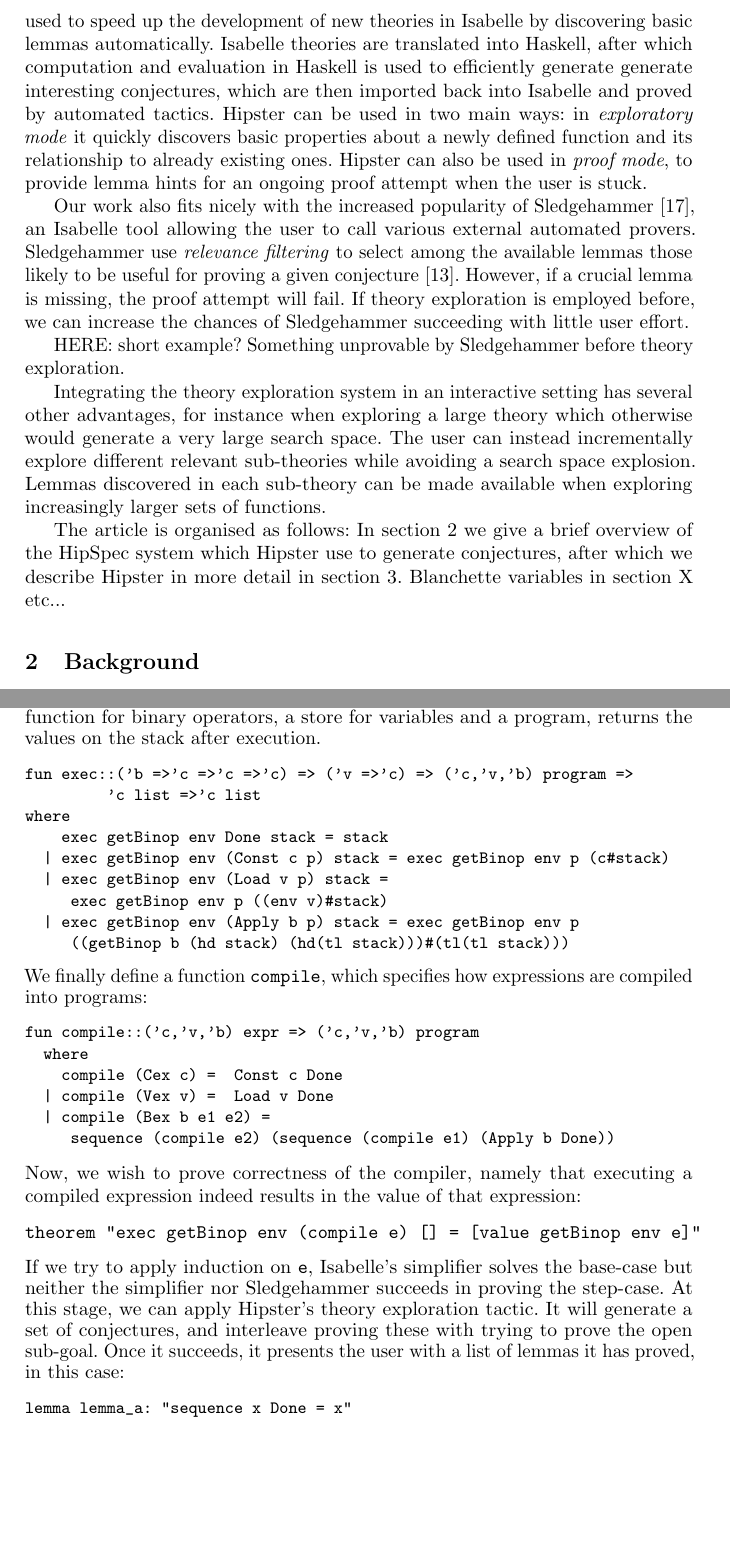
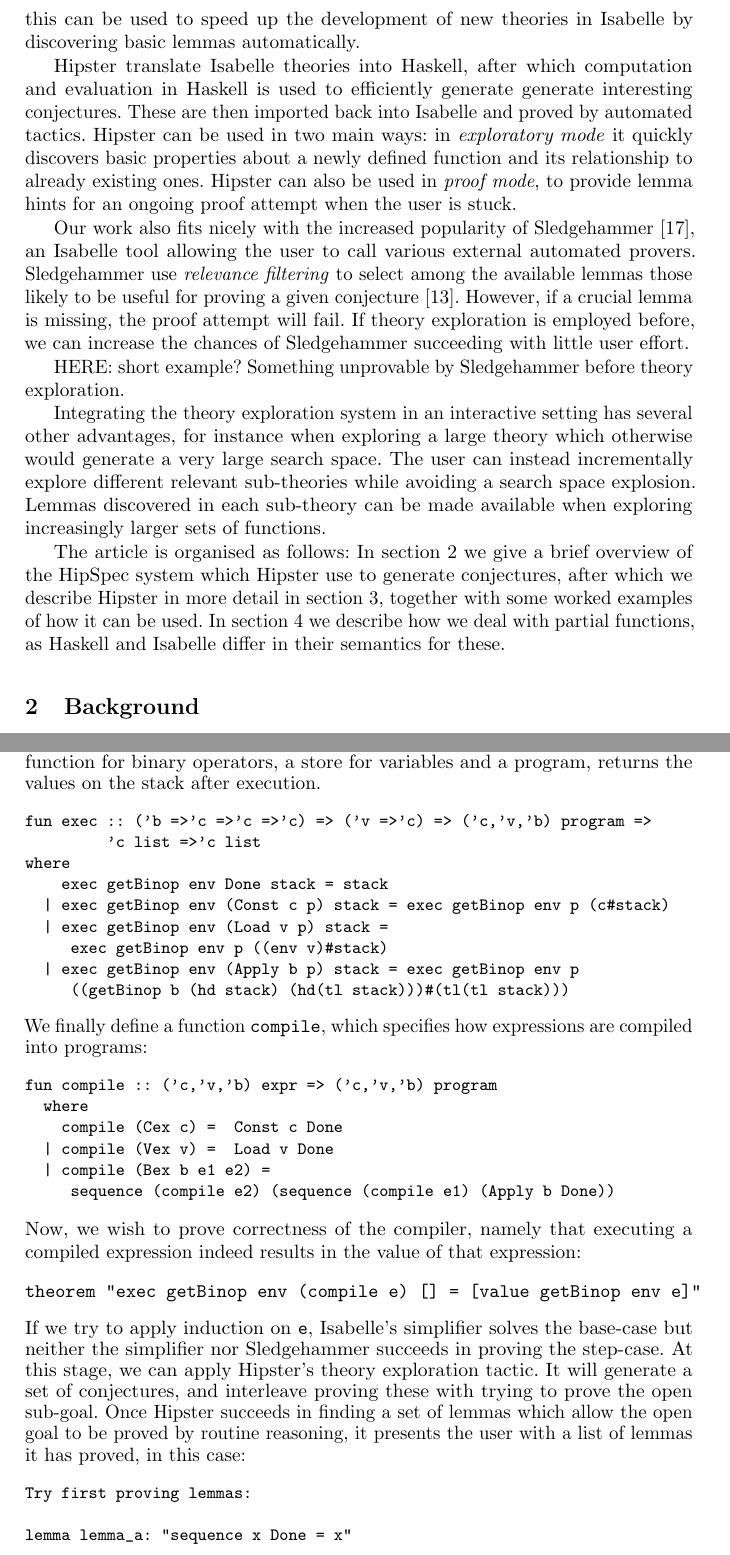
Before and after one commit to moajohansson/IsaHipster, a LaTeX thesis (CICM-paper/cicm-paper.tex, which reads CICM-paper/Hipster.tex, CICM-paper/Introduction.tex): two parts of pages 2 and 8 of 13, joined at a grey line, cut so that both start at the same text, the shorter picture padded with empty space. Compiled offline with pdfLaTeX.

Commit message:
more updates to writing

```diff
--- a/CICM-paper/Hipster.tex
+++ b/CICM-paper/Hipster.tex
@@ -196,9 +196,11 @@
 \begin{verbatim}
 theorem "exec getBinop env (compile e) [] = [value getBinop env e]"
 \end{verbatim}
-If we try to apply induction on \texttt{e}, Isabelle's simplifier solves the base-case but neither the simplifier nor Sledgehammer succeeds in proving the step-case. At this stage, we can apply Hipster's theory exploration tactic. It will generate a set of conjectures, and interleave proving these with trying to prove the open sub-goal. Once it succeeds, it presents the user with a list of lemmas it has proved, in this case:
+If we try to apply induction on \texttt{e}, Isabelle's simplifier solves the base-case but neither the simplifier nor Sledgehammer succeeds in proving the step-case. At this stage, we can apply Hipster's theory exploration tactic. It will generate a set of conjectures, and interleave proving these with trying to prove the open sub-goal. Once Hipster succeeds in finding a set of lemmas which allow the open goal to be proved by routine reasoning, it presents the user with a list of lemmas it has proved, in this case:
 \begin{small}
 \begin{verbatim}
+Try first proving lemmas:
+
 lemma lemma_a: "sequence x Done = x"
 by (tactic {* Hipster_Tacs.induct_simp_metis . . . *})
 
--- a/CICM-paper/Introduction.tex
+++ b/CICM-paper/Introduction.tex
@@ -1,7 +1,8 @@
 \section{Introduction}
 \label{sec:intro}
-The concept of theory exploration was first introduced by Buchberger \cite{buchberger2000theory}. He argues that as a contrast to  automated theorem provers that focus on proving one theorem at the time in isolation, mathematicians instead typically proceed by exploring entire theories, by conjecturing and proving layers of increasingly complex propositions. For each layer, appropriate proof methods are identified, and previously proved lemmas may be used to prove later conjectures. When a new concept (e.g. a new function) is introduced, we should prove a set of new conjectures which, ideally, "completely" relates the new with the old, after which other propositions in this layer can be proved easily by easy "routine" reasoning. Mathematical software should be designed to support this workflow. This is arguably what many interactive proof assistants, such as Theorema \cite{theorema} and Isabelle \cite{isabelle}, roughly support. However, they leave the generation of new conjectures relating different concepts largely to the user. Recently, a number of different systems have been implemented to address also this aspect of theory exploration \cite{McCasland2006,isacosy,isascheme,hipspecCADE}.  In this work, we take this one step further by integrating the discovery and proof of new conjectures in the workflow of the interactive theorem prover Isabelle. Our system, called Hipster, is based on our previous work on HipSpec \cite{hipspecCADE}, a theory exploration system for Haskell programs. In \cite{hipspecCADE} we showed that HipSpec is able to automatically discover many of the equational theorems present in Isabelle's list library. In this article we show how this can be used to speed up the development of new theories in Isabelle by discovering basic lemmas automatically.
-Isabelle theories are translated into Haskell, after which computation and evaluation in Haskell is used to efficiently generate generate interesting conjectures, which are then imported back into Isabelle and proved by automated tactics. Hipster can be used in two main ways: in \emph{exploratory mode} it quickly discovers basic properties about a newly defined function and its relationship to already existing ones. Hipster can also be used in \emph{proof mode}, to provide lemma hints for an ongoing proof attempt when the user is stuck.
+The concept of theory exploration was first introduced by Buchberger \cite{buchberger2000theory}. He argues that as a contrast to  automated theorem provers that focus on proving one theorem at the time in isolation, mathematicians instead typically proceed by exploring entire theories, by conjecturing and proving layers of increasingly complex propositions. For each layer, appropriate proof methods are identified, and previously proved lemmas may be used to prove later conjectures. When a new concept (e.g. a new function) is introduced, we should prove a set of new conjectures which, ideally, ``completely" relates the new with the old, after which other propositions in this layer can be proved easily by easy ``routine" reasoning. Mathematical software should be designed to support this workflow. This is arguably the mode of use supported by many interactive proof assistants, such as Theorema \cite{theorema} and Isabelle \cite{isabelle}. However, they leave the generation of new conjectures relating different concepts largely to the user. Recently, a number of different systems have been implemented to address also this aspect of theory exploration \cite{McCasland2006,isacosy,isascheme,hipspecCADE}.  In this work, we take this one step further by integrating the discovery and proof of new conjectures in the workflow of the interactive theorem prover Isabelle. Our system, called Hipster, is based on our previous work on HipSpec \cite{hipspecCADE}, a theory exploration system for Haskell programs. In previous work \cite{hipspecCADE}, we showed that HipSpec is able to automatically discover many of the equational theorems present in Isabelle's list library. In this article we show how this can be used to speed up the development of new theories in Isabelle by discovering basic lemmas automatically.
+
+Hipster translate Isabelle theories into Haskell, after which computation and evaluation in Haskell is used to efficiently generate generate interesting conjectures. These are then imported back into Isabelle and proved by automated tactics. Hipster can be used in two main ways: in \emph{exploratory mode} it quickly discovers basic properties about a newly defined function and its relationship to already existing ones. Hipster can also be used in \emph{proof mode}, to provide lemma hints for an ongoing proof attempt when the user is stuck.
 
 Our work also fits nicely with the increased popularity of Sledgehammer \cite{sledgehammer}, an Isabelle tool allowing the user to call various external automated provers. Sledgehammer use \emph{relevance filtering} to select among the available lemmas those likely to be useful for proving a given conjecture \cite{mash}. However, if a crucial lemma is missing, the proof attempt will fail. If theory exploration is employed before, we can increase the chances of Sledgehammer succeeding with little user effort.
 
@@ -14,4 +15,4 @@
 %Which is because we can improve on Sledgehammer-style interactions in cases when the required lemmas simply are not available, so Sledgehammer would fail.
 Integrating the theory exploration system in an interactive setting has several other advantages, for instance when exploring a large theory which otherwise would generate a very large search space. The user can instead incrementally explore different relevant sub-theories while avoiding a search space explosion. Lemmas discovered in each sub-theory can be made available when exploring increasingly larger sets of functions.
 
-The article is organised as follows: In section \ref{sec:background} we give a brief overview of the HipSpec system which Hipster use to generate conjectures, after which we describe Hipster in more detail in section \ref{sec:hipster}. Blanchette variables in section X etc...
+The article is organised as follows: In section \ref{sec:background} we give a brief overview of the HipSpec system which Hipster use to generate conjectures, after which we describe Hipster in more detail in section \ref{sec:hipster}, together with some worked examples of how it can be used. In section \ref{sec:partial} we describe how we deal with partial functions, as Haskell and Isabelle differ in their semantics for these.
```
Also changed, not shown: CICM-paper/Hipster.tex (6 more changed lines), 2 other files.
